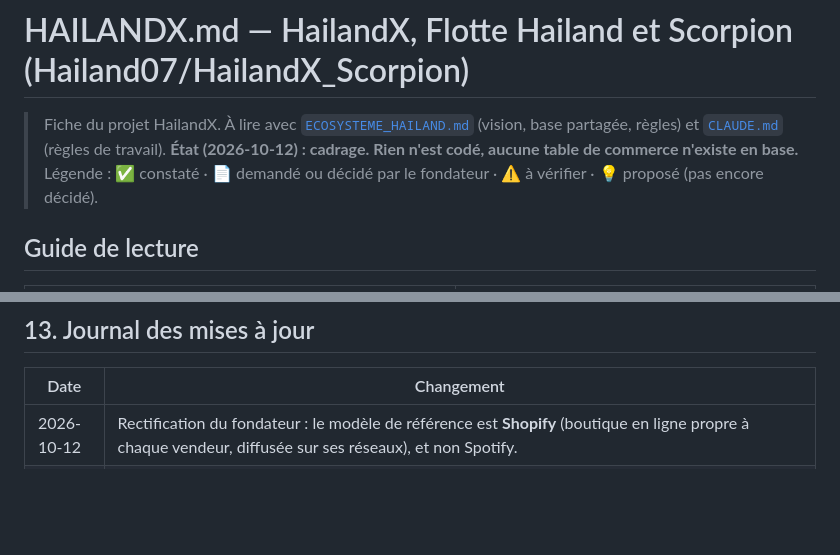
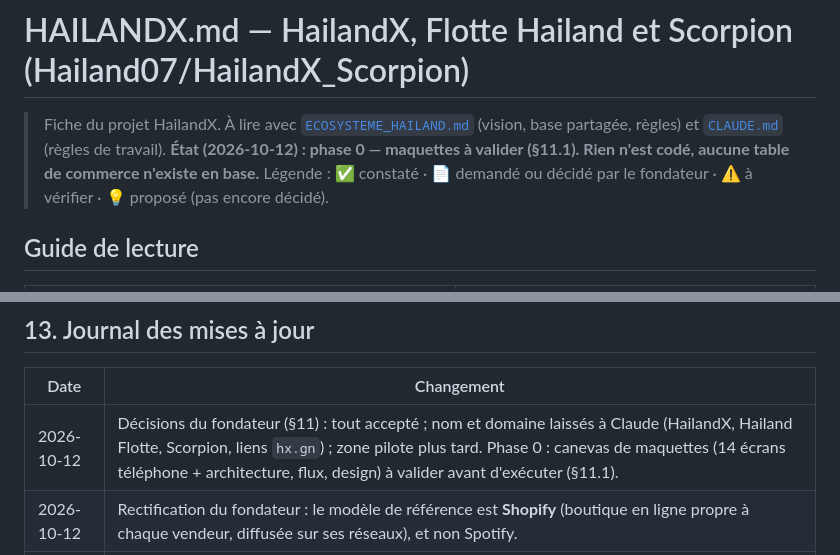
Before and after one commit to Hailand07/HailandX_Scorpion, a Markdown page: HAILANDX.md, 2 parts joined by grey strips. Rendered like a GitHub page; blank space fills up the shorter version.

```diff
--- a/HAILANDX.md
+++ b/HAILANDX.md
@@ -1,7 +1,7 @@
 # HAILANDX.md — HailandX, Flotte Hailand et Scorpion (Hailand07/HailandX_Scorpion)
 
 > Fiche du projet HailandX. À lire avec [`ECOSYSTEME_HAILAND.md`](./ECOSYSTEME_HAILAND.md) (vision, base partagée, règles) et [`CLAUDE.md`](./CLAUDE.md) (règles de travail).
-> **État (2026-10-12) : cadrage. Rien n'est codé, aucune table de commerce n'existe en base.**
+> **État (2026-10-12) : phase 0 — maquettes à valider (§11.1). Rien n'est codé, aucune table de commerce n'existe en base.**
 > Légende : ✅ constaté · 📄 demandé ou décidé par le fondateur · ⚠️ à vérifier · 💡 proposé (pas encore décidé).
 
 ## Guide de lecture
@@ -368,5 +383,6 @@ Chaque phase se termine par une **validation du fondateur** avant la suivante.
 
 | Date | Changement |
 |---|---|
+| 2026-10-12 | Décisions du fondateur (§11) : tout accepté ; nom et domaine laissés à Claude (HailandX, Hailand Flotte, Scorpion, liens `hx.gn`) ; zone pilote plus tard. Phase 0 : canevas de maquettes (14 écrans téléphone + architecture, flux, design) à valider avant d'exécuter (§11.1). |
 | 2026-10-12 | Rectification du fondateur : le modèle de référence est **Shopify** (boutique en ligne propre à chaque vendeur, diffusée sur ses réseaux), et non Spotify. |
 | 2026-10-12 | Création : vision détaillée du fondateur (vitrine globale « la rue », liens sociaux, Flotte Hailand avec QR, Scorpion, niveaux requis), propositions (fiche commune et offres, indice de confiance, avis vérifiés par la flotte, double preuve de remise, paiement bloqué, panier multi-vendeurs), parcours, place de la flotte, architecture, schéma proposé, design, plan en 8 phases, décisions à prendre. Rien n'est codé. |
```
Also changed, not shown: other parts of HAILANDX.md (+26 -11 lines), ECOSYSTEME_HAILAND.md (+9 -2 lines).
